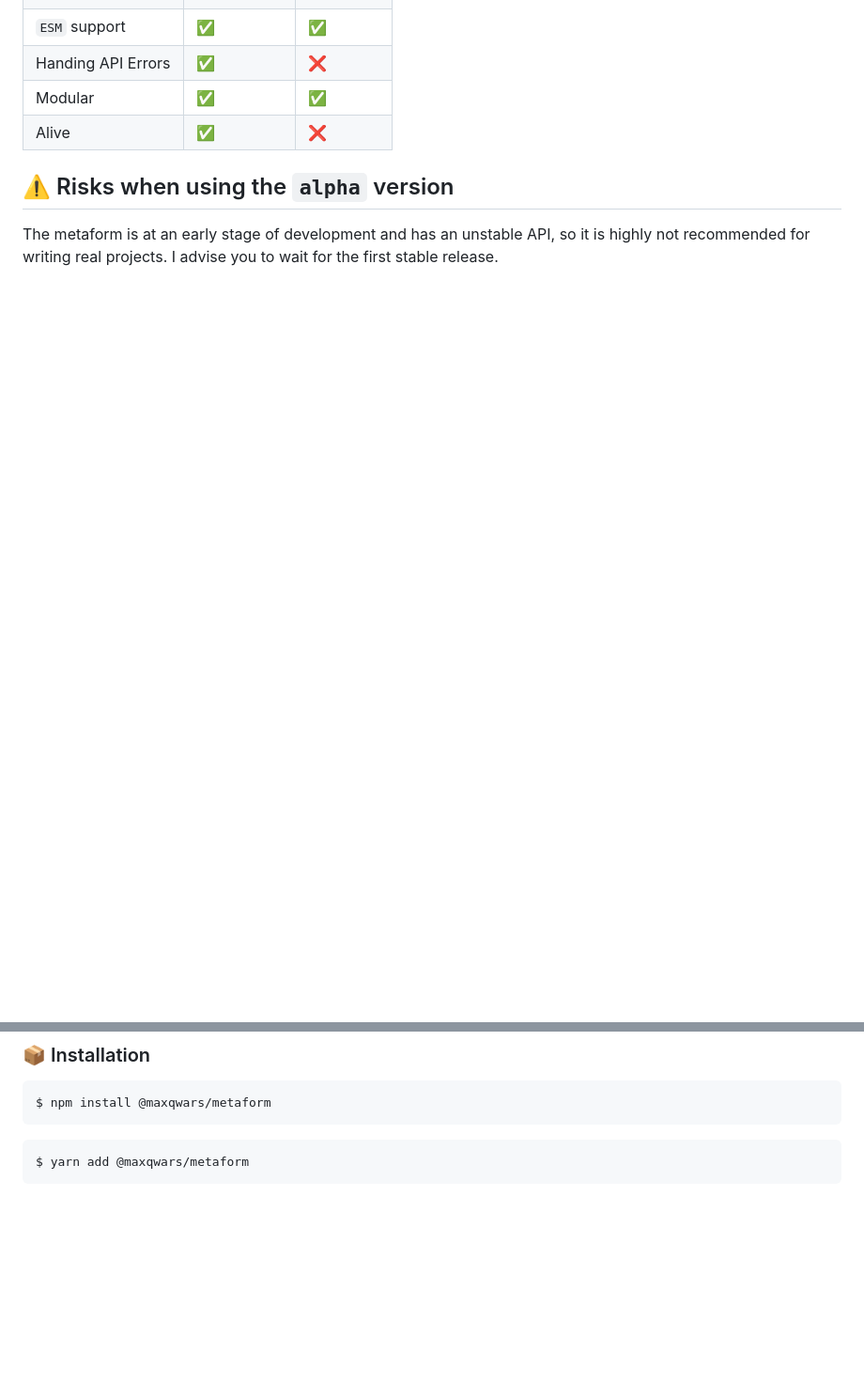
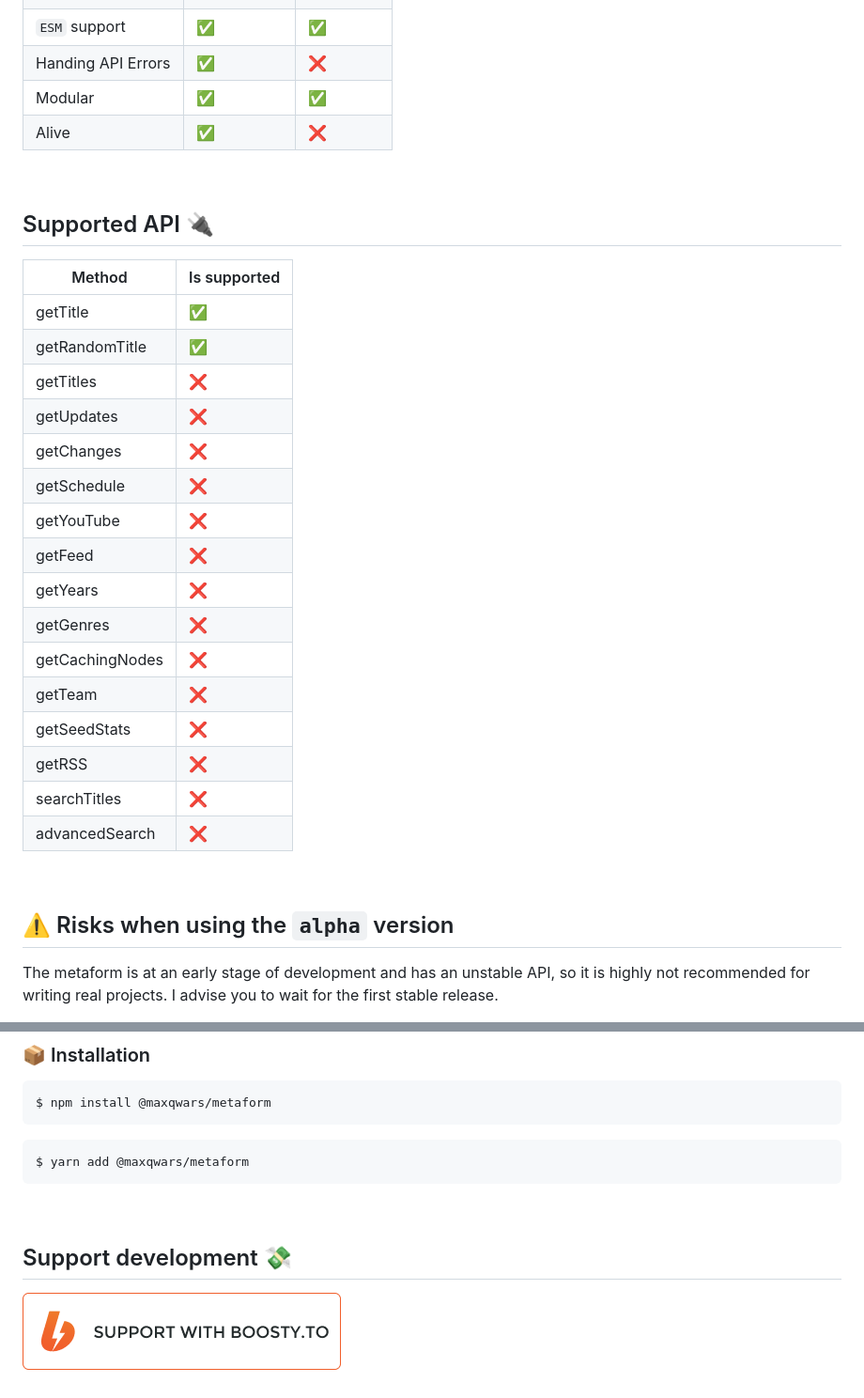
Before and after one commit to maxqwars/metaform, a Markdown page: README.md, 2 parts joined by grey strips. Shown: that part at 94% size. Rendered like a GitHub page; pictures changed too: boosty.png (added); blank space fills up the shorter version.

Commit message:
chaged: README.md

````diff
--- a/README.md
+++ b/README.md
@@ -28,3 +28,26 @@ Metaform is an open library for working with the Anilibria REST API. Reincarnati
 | Modular            | ✅       | ✅       |
 | Alive              | ✅       | ❌       |
 
+<br />
+
+## Supported API 🔌
+
+| Method          | Is supported |
+| --------------- | ------------ |
+| getTitle        | ✅           |
+| getRandomTitle  | ✅           |
+| getTitles       | ❌           |
+| getUpdates      | ❌           |
+| getChanges      | ❌           |
+| getSchedule     | ❌           |
+| getYouTube      | ❌           |
+| getFeed         | ❌           |
+| getYears        | ❌           |
+| getGenres       | ❌           |
+| getCachingNodes | ❌           |
+| getTeam         | ❌           |
+| getSeedStats    | ❌           |
+| getRSS          | ❌           |
+| searchTitles    | ❌           |
+| advancedSearch  | ❌           |
+
@@ -41,3 +66,9 @@ $ npm install @maxqwars/metaform
 ```shell
 $ yarn add @maxqwars/metaform
 ```
+
+<br />
+
+## Support development 💸
+
+[![Support with Boosty.to](./boosty.png)](https://boosty.to/maxqwars)
````
Also changed, not shown: other parts of README.md (+2 -0 lines).
